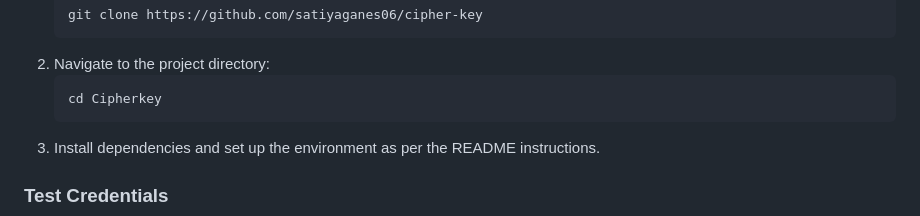
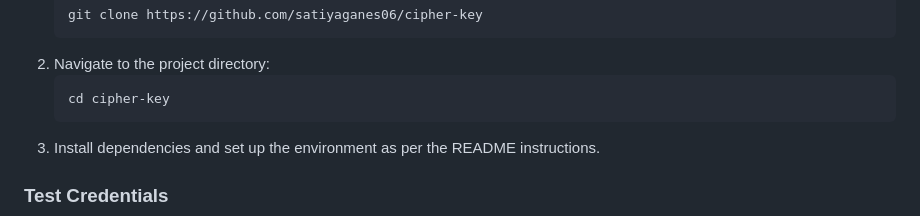
Before and after one commit to satiyaganes06/team-cyberX-Astro-NACSA, a Markdown page: README.md, the part around the change. Rendered like a GitHub page.

```diff
--- a/README.md
+++ b/README.md
@@ -63,7 +63,7 @@
     <li>Clone the repository:</li>
     <pre><code>git clone https://github.com/satiyaganes06/cipher-key</code></pre>
     <li>Navigate to the project directory:</li>
-    <pre><code>cd Cipherkey</code></pre>
+    <pre><code>cd cipher-key</code></pre>
     <li>Install dependencies and set up the environment as per the README instructions.</li>
   </ol>
 
```
